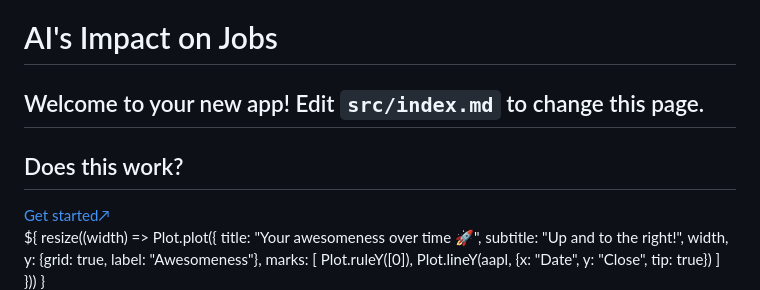
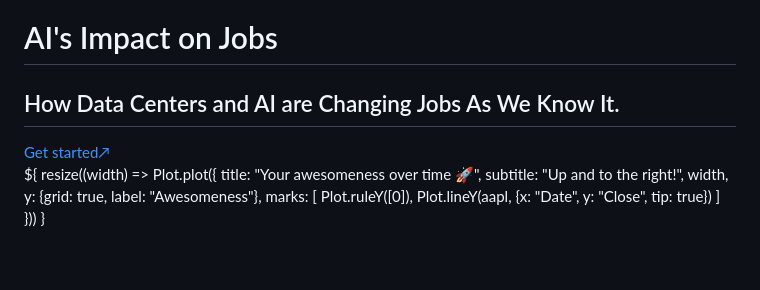
Before and after one commit to ellasuk6/AI-Jobs, a Markdown page: src/index.md, the part around the change. GitHub-like rendering; blank space fills up the shorter version.

```diff
--- a/src/index.md
+++ b/src/index.md
@@ -4,8 +4,7 @@ toc: false
 
 <div class="hero">
   <h1>AI&#x27;s Impact on Jobs</h1>
-  <h2>Welcome to your new app! Edit&nbsp;<code style="font-size: 90%;">src/index.md</code> to change this page.</h2>
-  <h2>Does this work?</h2>
+  <h2>How Data Centers and AI are Changing Jobs As We Know It.</h2>
   <a href="https://observablehq.com/framework/getting-started">Get started<span style="display: inline-block; margin-left: 0.25rem;">↗︎</span></a>
 </div>
 
```
Also changed, not shown: src/aijobs/ai-proj-personal.md (+1 -0 lines).
